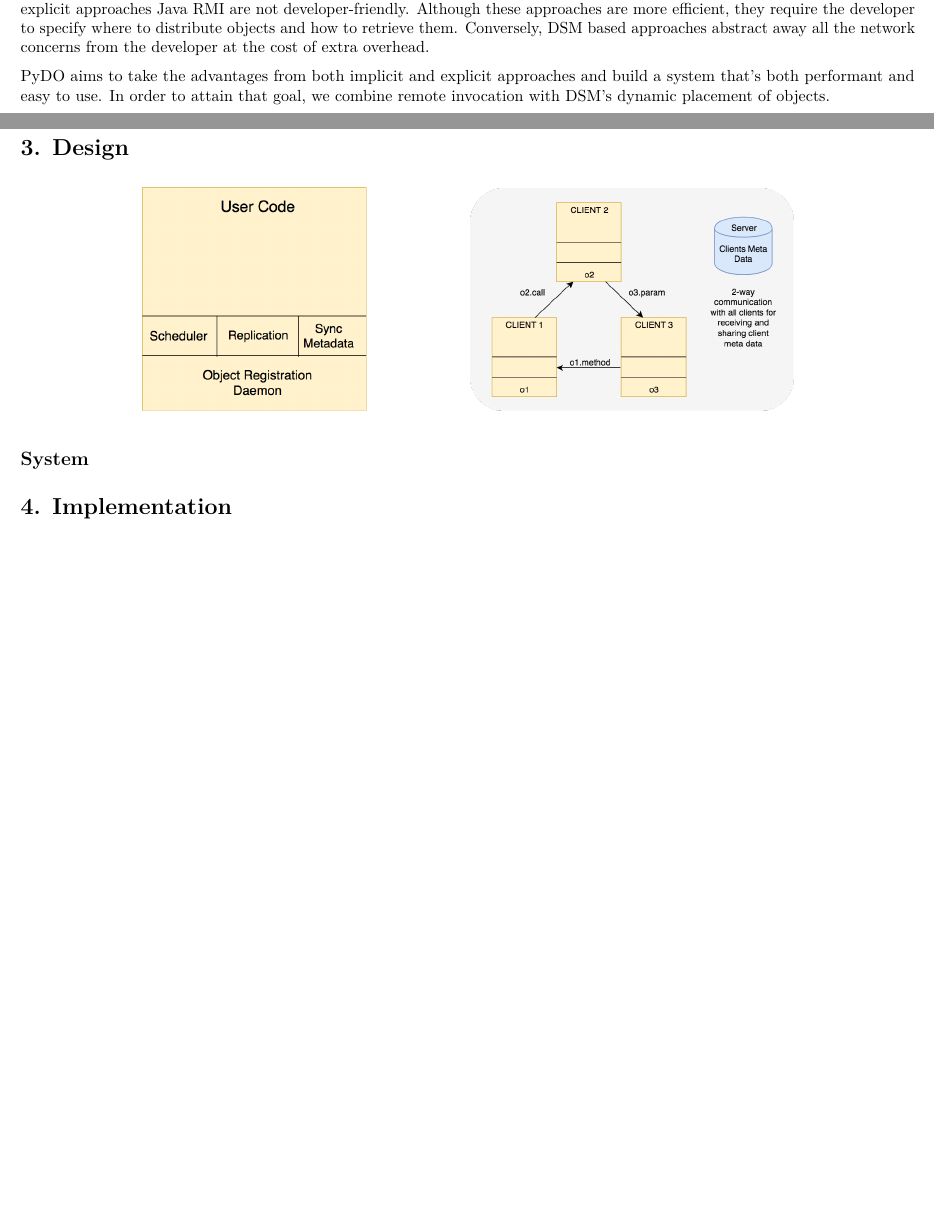
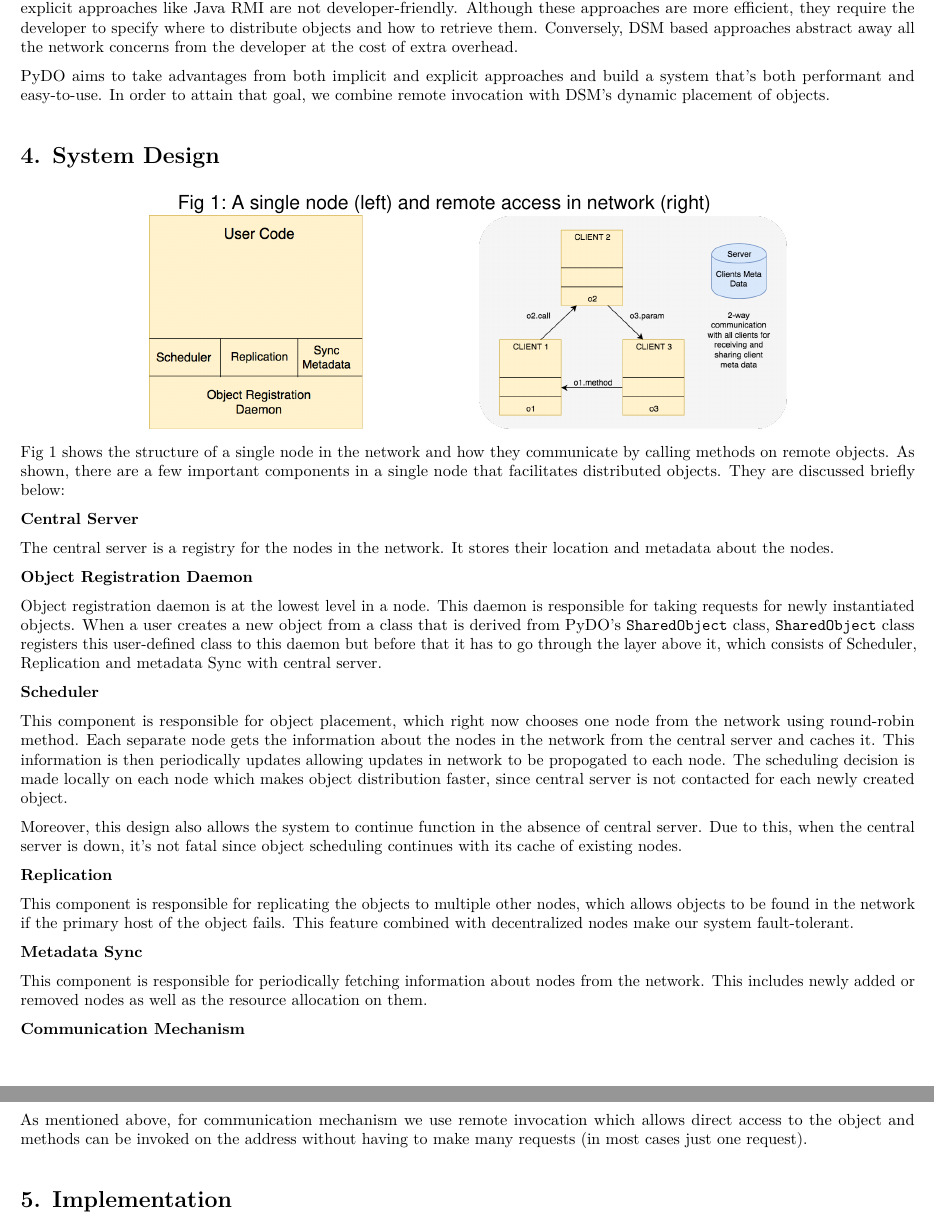
Before and after one commit to distributed-objects/Pydo, an R Markdown document (pydo-report/PyDO.Rmd): two parts of pages 1 and 2 of 3 before the commit and two parts of pages 2 and 3 of 4 after it, joined at a grey line, cut so that both start at the same text, the shorter picture padded with empty space. The pictures show the output file pydo-report/PyDO.pdf that the author committed with the source.

Commit message:
Final changes to report

````diff
--- a/pydo-report/PyDO.Rmd
+++ b/pydo-report/PyDO.Rmd
@@ -43,6 +43,6 @@ Although the traditional approaches to distributed objects are well defined and
 
 PyDO aims to take advantages from both implicit and explicit approaches and build a system that's both performant and easy-to-use. In order to attain that goal, we combine remote invocation with DSM's dynamic placement of objects.
 
-# 4. Design
+# 4. System Design
 
 ```{r echo=F, message=F, warning=F, fig.align='center'}
@@ -50 +50,2 @@ node = rasterGrob(as.raster(readPNG(paste0(ROOT_DIR, "Node.png")))) + ggtitle("s
 network = rasterGrob(as.raster(readPNG(paste0(ROOT_DIR, "pydo-network.png"))))
+grid.arrange(node, network, ncol=2, heights=c(1.5, 2), top="Fig 1: A single node (left) and remote access in network (right)")
@@ -52,8 +52,32 @@ grid.arrange(node, network, ncol=2, heights=c(1.5, 2))
 ```
 
+Fig 1 shows the structure of a single node in the network and how they communicate by calling methods on remote objects. As shown, there are a few important components in a single node that facilitates distributed objects. They are discussed briefly below:
 
+**Central Server**
 
-## System
+The central server is a registry for the nodes in the network. It stores their location and metadata about the nodes.
+
+**Object Registration Daemon**
+
+Object registration daemon is at the lowest level in a node. This daemon is responsible for taking requests for newly instantiated objects. When a user creates a new object from a class that is derived from PyDO's `SharedObject` class, `SharedObject` class registers this user-defined class to this daemon but before that it has to go through the layer above it, which consists of Scheduler, Replication and metadata Sync with central server.
+
+**Scheduler**
+
+This component is responsible for object placement, which right now chooses one node from the network using round-robin method. Each separate node gets the information about the nodes in the network from the central server and caches it. This information is then periodically updates allowing updates in network to be propogated to each node. The scheduling decision is made locally on each node which makes object distribution faster, since central server is not contacted for each newly created object.
+
+Moreover, this design also allows the system to continue function in the absence of central server. Due to this, when the central server is down, it's not fatal since object scheduling continues with its cache of existing nodes.
+
+**Replication**
+
+This component is responsible for replicating the objects to multiple other nodes, which allows objects to be found in the network if the primary host of the object fails. This feature combined with decentralized nodes make our system fault-tolerant.
+
+**Metadata Sync**
+
+This component is responsible for periodically fetching information about nodes from the network. This includes newly added or removed nodes as well as the resource allocation on them.
+
+**Communication Mechanism**
+
+As mentioned above, for communication mechanism we use remote invocation which allows direct access to the object and methods can be invoked on the address without having to make many requests (in most cases just one request).
 
 # 5. Implementation
 
````
Also changed, not shown: pydo-report/PyDO.pdf, pydo-report/PyDO.Rmd (9 more changed lines).
